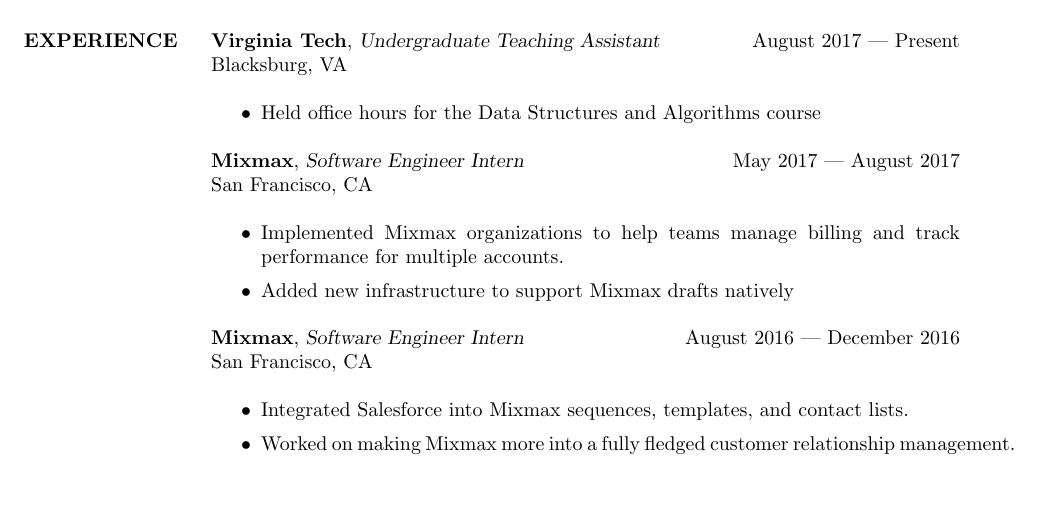
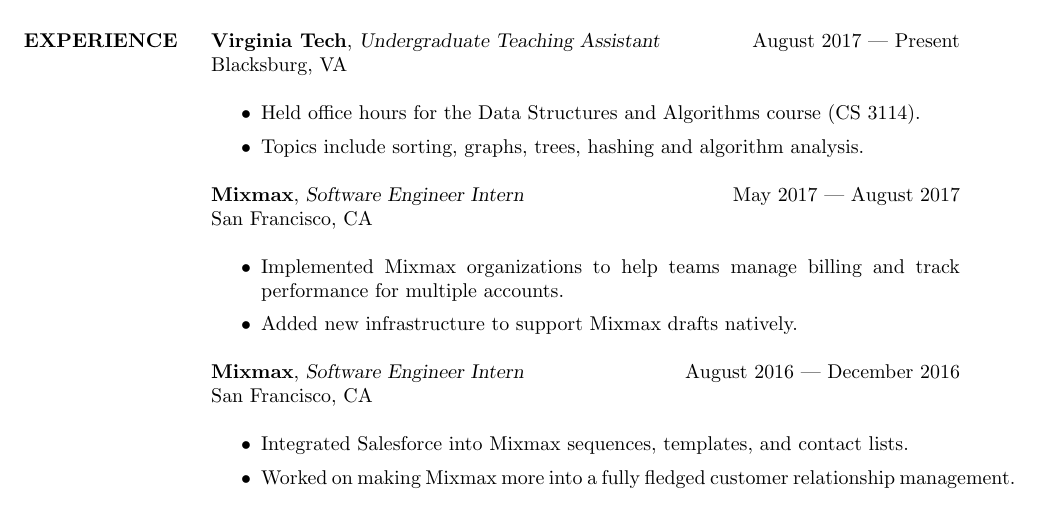
Before and after one commit to vinnyoodles/vinnyoodles.github.io, a LaTeX CV (resume/resume.tex): part of the page, cut so that both start at the same text. Compiled offline with pdfLaTeX.

Commit message:
Update latex

```diff
--- a/resume/resume.tex
+++ b/resume/resume.tex
@@ -10,11 +10,12 @@
 	\textbf{Virginia Tech}, {\sl BS in Computer Science} GPA: 3.55\hfill May 2018\\Blacksburg, VA
 	\section{EXPERIENCE}
 	\textbf{Virginia Tech}, {\sl Undergraduate Teaching Assistant}\hfill August 2017 | Present\\Blacksburg, VA\\\begin{itemize} \itemsep 3pt
-	\item Held office hours for the Data Structures and Algorithms course
+	\item Held office hours for the Data Structures and Algorithms course (CS 3114).
+	\item Topics include sorting, graphs, trees, hashing and algorithm analysis.
 	\end{itemize}
 	\textbf{Mixmax}, {\sl Software Engineer Intern}\hfill May 2017 | August 2017\\San Francisco, CA\\\begin{itemize} \itemsep 3pt
 	\item Implemented Mixmax organizations to help teams manage billing and track performance for multiple accounts.
-	\item Added new infrastructure to support Mixmax drafts natively
+	\item Added new infrastructure to support Mixmax drafts natively.
 	\end{itemize}
 	\textbf{Mixmax}, {\sl Software Engineer Intern}\hfill August 2016 | December 2016\\San Francisco, CA\\\begin{itemize} \itemsep 3pt
 	\item Integrated Salesforce into Mixmax sequences, templates, and contact lists.
```
Also changed, not shown: 1 other file.
